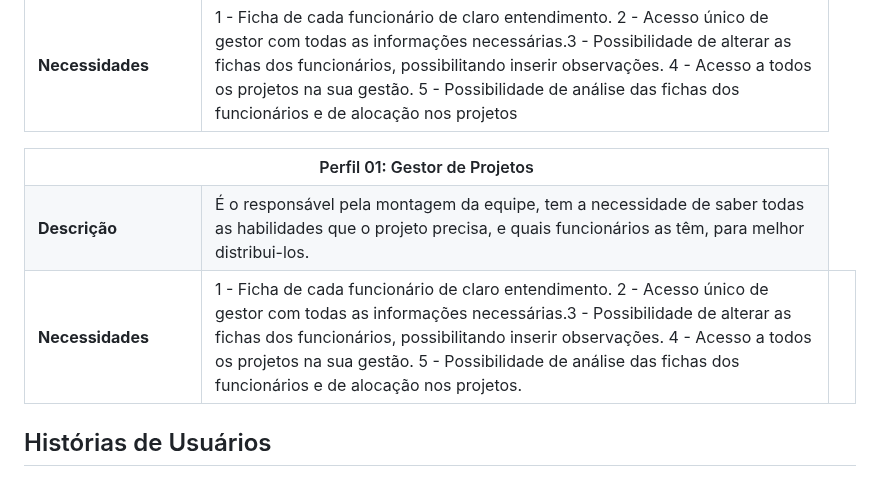
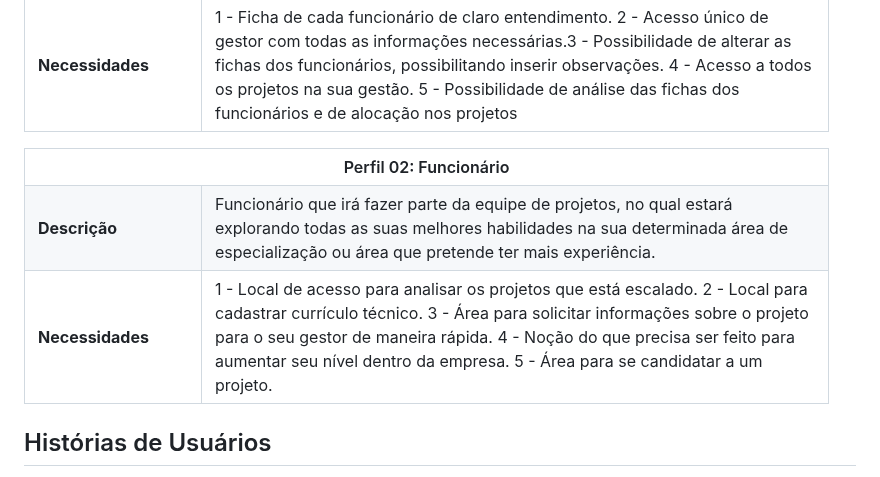
Before and after one commit to ICEI-PUC-Minas-PMV-ADS/pmv-ads-2024-1-e1-proj-web-t13-game-of-work, a Markdown page: documentos/02-Especificação do Projeto.md, the part around the change. Rendered like a GitHub page.

```diff
--- a/documentos/02-Especificação do Projeto.md
+++ b/documentos/02-Especificação do Projeto.md
@@ -36,19 +36,18 @@
 </tbody>
 </table>
 
-
 <table>
 <tbody>
 <tr align=center>
-<th colspan="2">Perfil 01: Gestor de Projetos</th>
+<th colspan="2">Perfil 02: Funcionário </th>
 </tr>
 <tr>
 <td width="150px"><b>Descrição</b></td>
-<td width="600px">É o responsável pela montagem da equipe, tem a necessidade de saber todas as habilidades que o projeto precisa, e quais funcionários as têm, para melhor distribui-los.</td>
+<td width="600px">Funcionário que irá fazer parte da equipe de projetos, no qual estará explorando todas as suas melhores habilidades na sua determinada área de especialização ou área que pretende ter mais experiência.</td>
 </tr>
 <tr>
 <td><b>Necessidades</b></td>
-<td>1 - Ficha de cada funcionário de claro entendimento. 2 - Acesso único de gestor com todas as informações necessárias.3 - Possibilidade de alterar as fichas dos funcionários, possibilitando inserir observações. 4 - Acesso a todos os projetos na sua gestão. 5 - Possibilidade de análise das fichas dos funcionários e de alocação nos projetos.<td>
+<td>1 - Local de acesso para analisar os projetos que está escalado. 2 - Local para cadastrar currículo técnico. 3 - Área para solicitar informações sobre o projeto para o seu gestor de maneira rápida. 4 - Noção do que precisa ser feito para aumentar seu nível dentro da empresa. 5 - Área para se candidatar a um projeto.</td>
 </tr>
 </tbody>
 </table>
```
